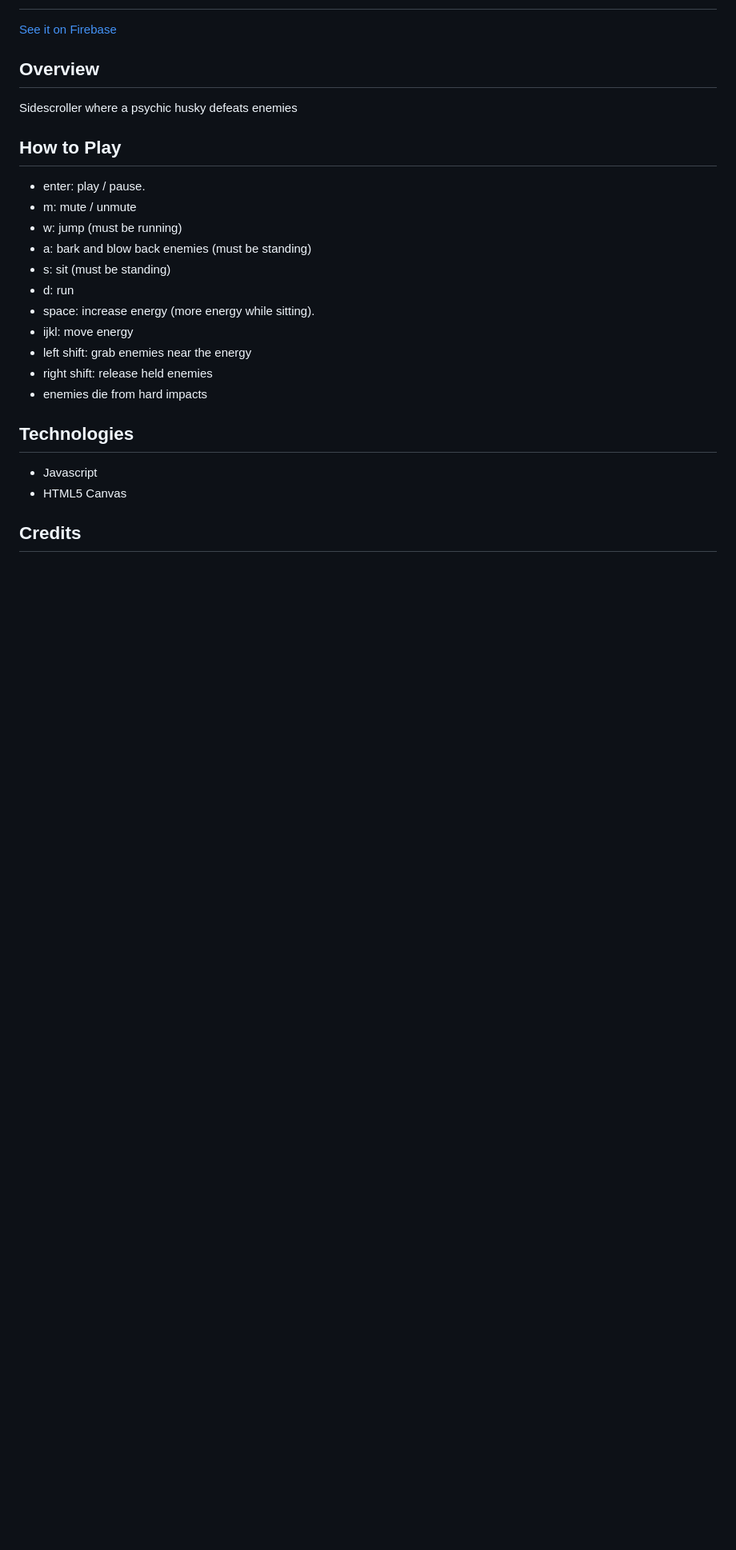
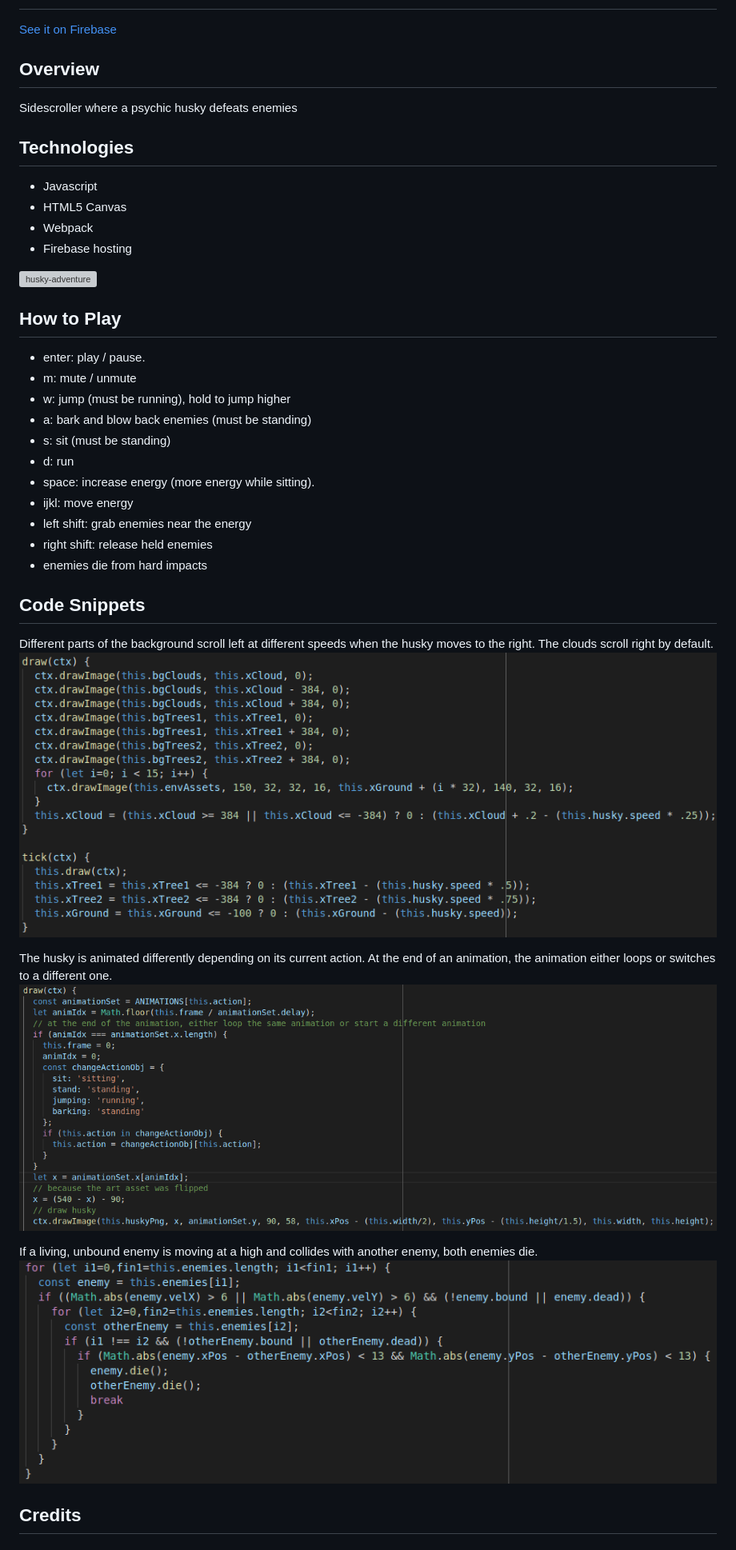
Before and after one commit to AprilHGraves/Husky-Adventure, a Markdown page: README.md, the part around the change printed below. Shown: that part at 80% size. GitHub-like rendering; pictures changed too: dist/assets/images/background-code.png (added), dist/assets/images/husky-draw-code.png (added), dist/assets/images/impact-code.png (added); blank space fills up the shorter version; grey boxes are pictures that could not be loaded.

Commit message:
Edit readme, add code snippets and demo gif

```diff
--- a/README.md
+++ b/README.md
@@ -5,10 +5,18 @@
 ## Overview
 Sidescroller where a psychic husky defeats enemies
 
+## Technologies
+* Javascript
+* HTML5 Canvas
+* Webpack
+* Firebase hosting
+
+![husky-adventure](./dist/assets/husky-demo.gif)
+
 ## How to Play
 * enter: play / pause.
 * m: mute / unmute
-* w: jump (must be running)
+* w: jump (must be running), hold to jump higher
 * a: bark and blow back enemies (must be standing)
 * s: sit (must be standing)
 * d: run
@@ -18,8 +26,15 @@ Sidescroller where a psychic husky defeats enemies
 * right shift: release held enemies
 * enemies die from hard impacts
 
-## Technologies
-* Javascript
-* HTML5 Canvas
+## Code Snippets
+
+Different parts of the background scroll left at different speeds when the husky moves to the right. The clouds scroll right by default.
+![background-code](./dist/assets/images/background-code.png)
+
+The husky is animated differently depending on its current action. At the end of an animation, the animation either loops or switches to a different one.
+![husky-draw-code](./dist/assets/images/husky-draw-code.png)
+
+If a living, unbound enemy is moving at a high and collides with another enemy, both enemies die.
+![impact-code](./dist/assets/images/impact-code.png)
 
 ## Credits
```
Also changed, not shown: other parts of README.md (+2 -2 lines), dist/assets/images/husky-adventure.png (added), 4 other files.
